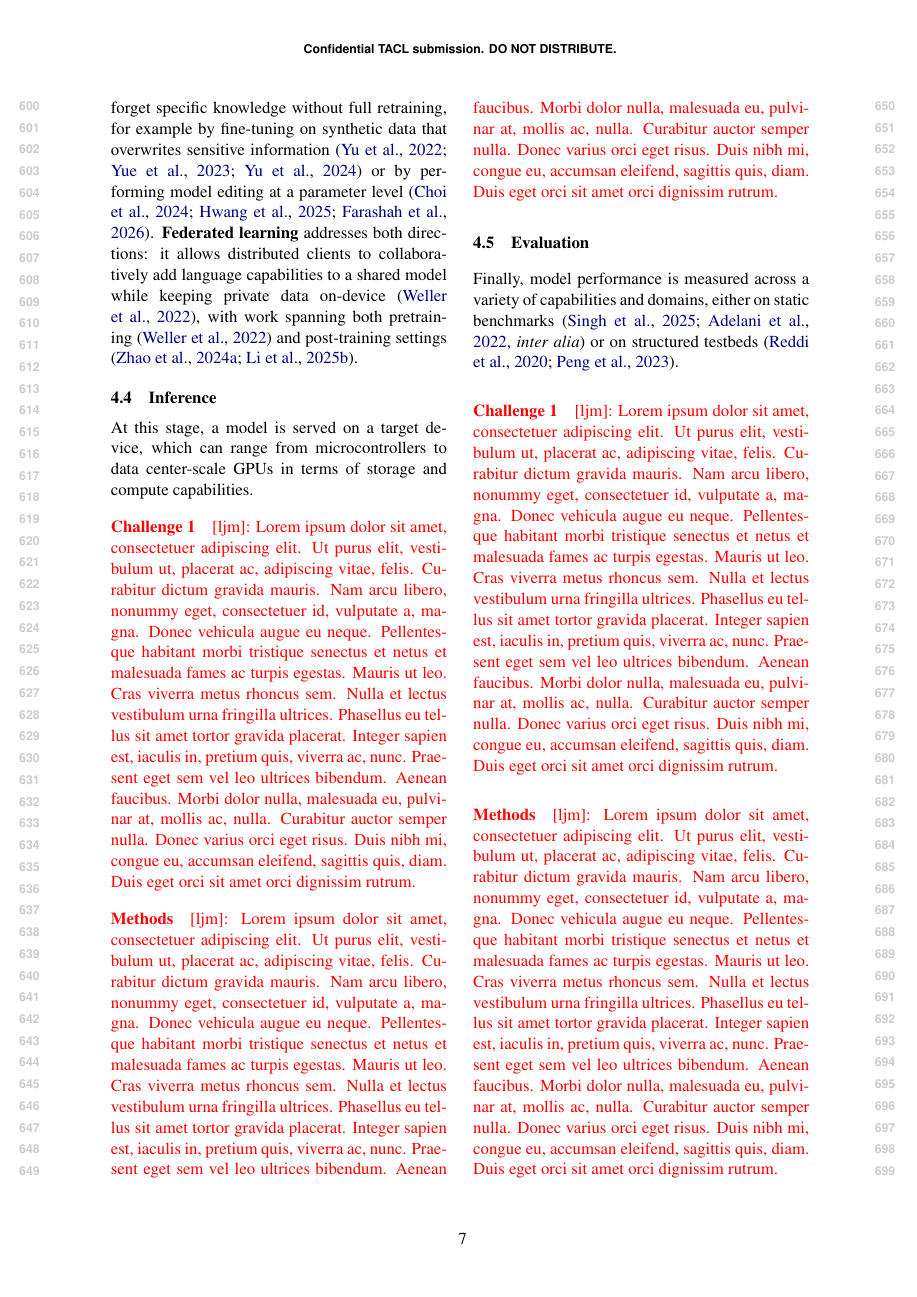
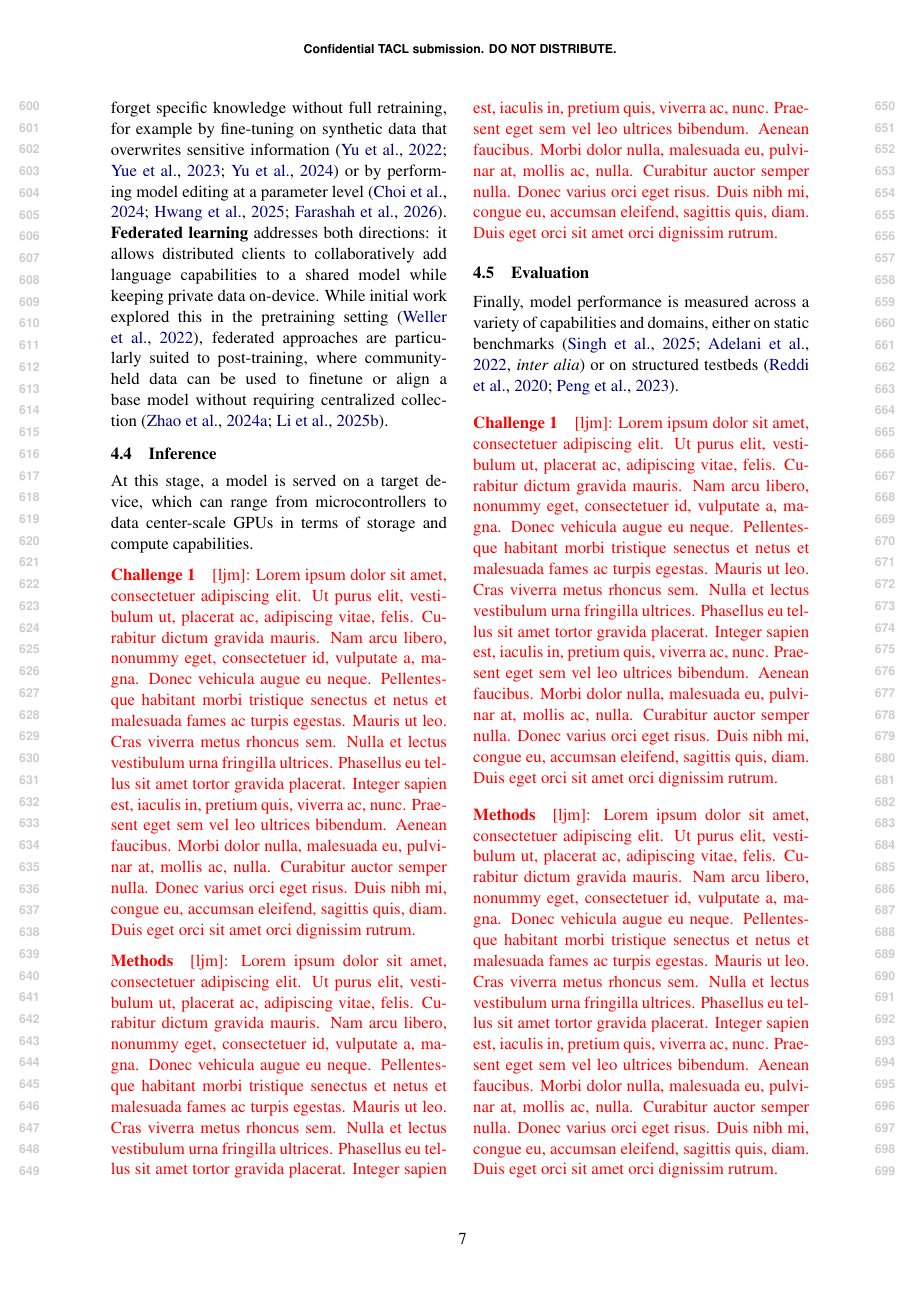
Before and after one commit to ljvmiranda921/multilinguality-at-the-edge, a LaTeX paper (tacl2021v1-template.tex): page 7 of 24. Compiled offline with pdfLaTeX.

Commit message:
[wip] Update

```diff
--- a/tacl2021v1-template.tex
+++ b/tacl2021v1-template.tex
@@ -441,7 +441,8 @@ Addressing this challenge requires performing such activities while reducing (or
 \paragraph{Methods}
 Adding capabilities with minimal retraining can be achieved via \textbf{model merging} \citep{yadav-etal-2023-tiesmerging}, which has shown to be effective in multilingual scenarios \citep[\textit{inter alia}]{huang-etal-2024-chat,aakanksha2024mix,tao-etal-2024-unlocking}.
 For removing capabilities, \textbf{machine unlearning} \citep{liu-etal-2025-rethinking} enables a model to forget specific knowledge without full retraining, for example by fine-tuning on synthetic data that overwrites sensitive information \citep{yu2022differentially,yue-etal-2023-synthetic,yu-etal-2024-privacy} or by performing model editing at a parameter level \citep{choi-etal-2024-cross,hwang2025uncoveringpotentialrisksunlearning,farashah2026multilingualamnesiatransferabilityunlearning}.
-\textbf{Federated learning} addresses both directions: it allows distributed clients to collaboratively add language capabilities to a shared model while keeping private data on-device \citep{weller-etal-2022-pretrained}, with work spanning both pretraining \citep{weller-etal-2022-pretrained} and post-training settings \citep{zhao2024breaking,li-etal-2025-multilingual-federated}.
+\textbf{Federated learning} addresses both directions: it allows distributed clients to collaboratively add language capabilities to a shared model while keeping private data on-device.
+While initial work explored this in the pretraining setting \citep{weller-etal-2022-pretrained}, federated approaches are particularly suited to post-training, where community-held data can be used to finetune or align a base model without requiring centralized collection \citep{zhao2024breaking,li-etal-2025-multilingual-federated}.
 
 
 
```
